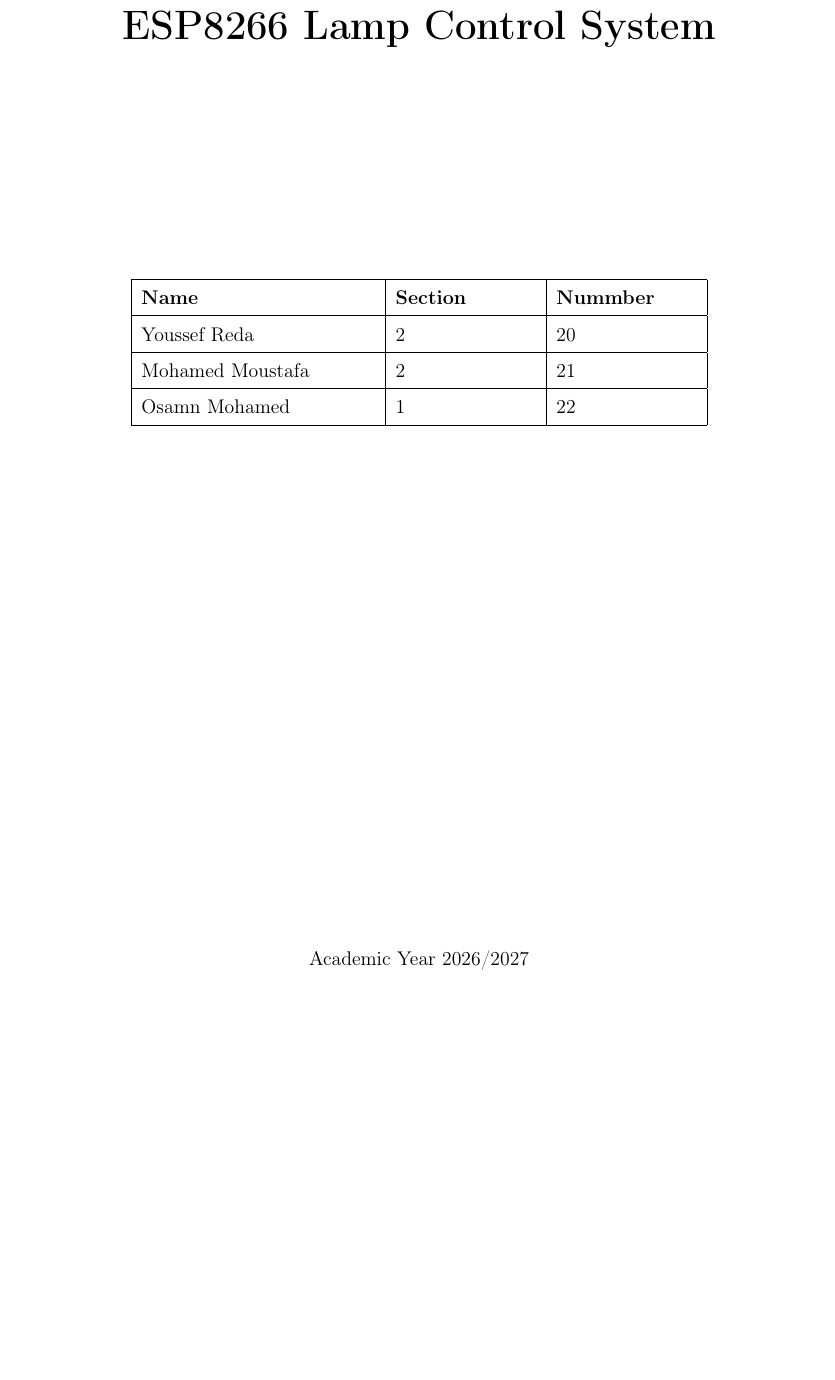
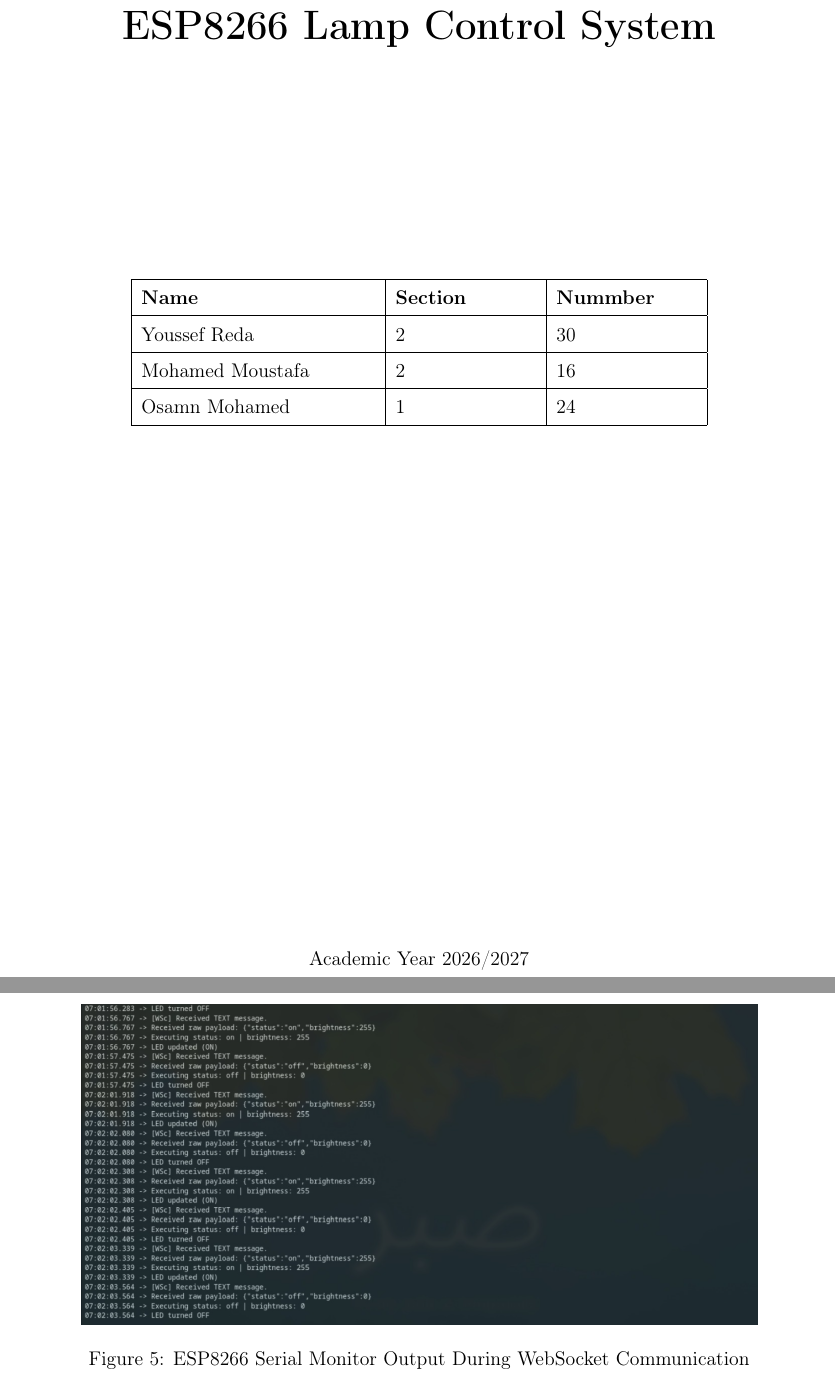
Before and after one commit to Youssef-Reda440/CSE3-IOT-Labs, a LaTeX document (labs/lab-01/report/report.tex): part of page 1 of 15 before the commit and two parts of pages 1 and 15 of 16 after it, the two joined at a grey line, cut so that both start at the same text, the shorter picture padded with empty space. Compiled offline with pdfLaTeX.

Commit message:
docs(lab-01): update lab-01 report

```diff
--- a/labs/lab-01/report/report.tex
+++ b/labs/lab-01/report/report.tex
@@ -121,11 +121,11 @@
         \hline
         \textbf{Name}    & \textbf{Section} & \textbf{Nummber} \\
         \hline
-        Youssef Reda     & 2                & 20               \\
+        Youssef Reda     & 2                & 30               \\
         \hline
-        Mohamed Moustafa & 2                & 21               \\
+        Mohamed Moustafa & 2                & 16               \\
         \hline
-        Osamn Mohamed    & 1                & 22               \\
+        Osamn Mohamed    & 1                & 24               \\
         \hline
     \end{tabular}
 \end{center}
@@ -872,6 +872,14 @@ behavior are provided below to document the testing process.
     \label{fig:dashboard}
 \end{figure}
 
+\begin{figure}[H]
+    \centering
+    \includegraphics[width=0.85\textwidth]
+    {../assets/esp_received_messages.png}
+    \caption{ESP8266 Serial Monitor Output During WebSocket Communication}
+    \label{fig:esp-serial-monitor}
+\end{figure}
+
 \addcontentsline{toc}{section}{Testing and Results}
 
 % References
```
Also changed, not shown: labs/lab-01/report/report.pdf, labs/lab-02/task-02/Magnificent Hillar-Kieran.pdf (deleted).
